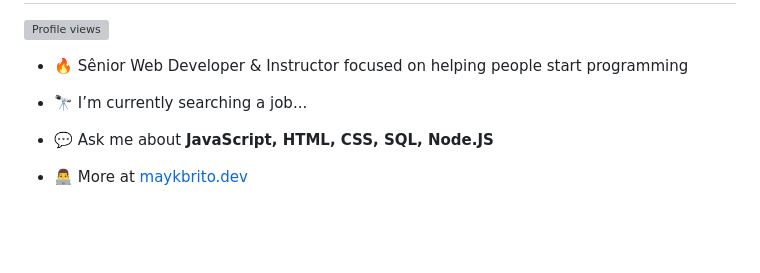
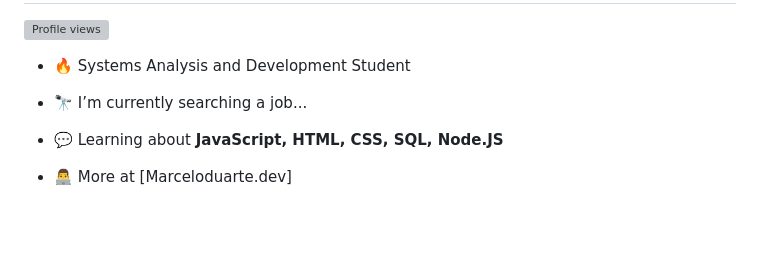
Before and after one commit to Marcelo1304/Curriculo, a Markdown page: README.md, the part around one of its changes. Drawn GitHub-style; grey boxes are pictures that could not be loaded.

Commit message:
alterações

```diff
--- a/README.md
+++ b/README.md
@@ -3,12 +3,12 @@
 <p align="left"> <img src="https://komarev.com/ghpvc/?username=maykbrito&color=yellow" alt="Profile views" /> </p>
 
-- 🔥 Sênior Web Developer & Instructor focused on helping people start programming
+- 🔥 Systems Analysis and Development Student
 
 - 🔭 I’m currently searching a job...
 
-- 💬 Ask me about **JavaScript, HTML, CSS, SQL, Node.JS**
+- 💬 Learning about **JavaScript, HTML, CSS, SQL, Node.JS**
 
-- 👨‍💻 More at [maykbrito.dev](https://maykbrito.dev)
+- 👨‍💻 More at [Marceloduarte.dev]
 
 <!--
 
```
Also changed, not shown: other parts of README.md (+2 -2 lines).
